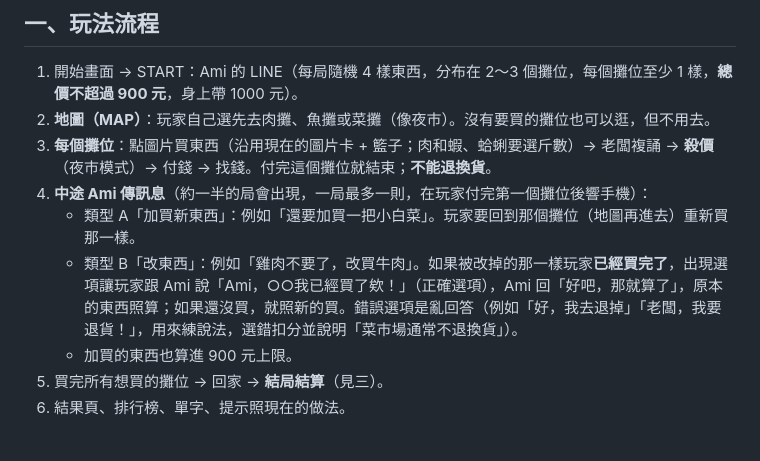
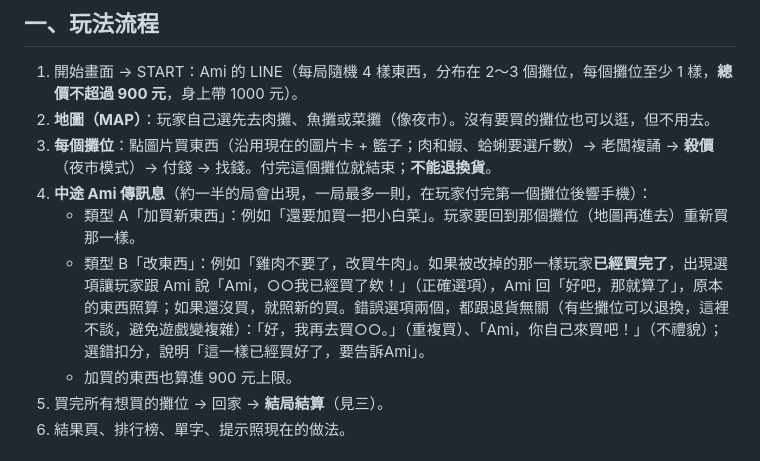
Before and after one commit to wangchiapin/taiwan-life, a Markdown page: docs/market-redesign.md, the part around the change. Rendered like a GitHub page.

Commit message:
菜市場設計文件：已買完的改項目，錯誤選項不放退貨
Co-Authored-By: Claude Sonnet 5.5 <noreply@anthropic.com>
Claude-Session: https://claude.ai/code/session_01VBTS7ou7An4jqvjMD4V3eY

```diff
--- a/docs/market-redesign.md
+++ b/docs/market-redesign.md
@@ -9,7 +9,7 @@
 3. **每個攤位**：點圖片買東西（沿用現在的圖片卡 + 籃子；肉和蝦、蛤蜊要選斤數）→ 老闆複誦 → **殺價**（夜市模式）→ 付錢 → 找錢。付完這個攤位就結束；**不能退換貨**。
 4. **中途 Ami 傳訊息**（約一半的局會出現，一局最多一則，在玩家付完第一個攤位後響手機）：
    - 類型 A「加買新東西」：例如「還要加買一把小白菜」。玩家要回到那個攤位（地圖再進去）重新買那一樣。
-   - 類型 B「改東西」：例如「雞肉不要了，改買牛肉」。如果被改掉的那一樣玩家**已經買完了**，出現選項讓玩家跟 Ami 說「Ami，○○我已經買了欸！」（正確選項），Ami 回「好吧，那就算了」，原本的東西照算；如果還沒買，就照新的買。錯誤選項是亂回答（例如「好，我去退掉」「老闆，我要退貨！」，用來練說法，選錯扣分並說明「菜市場通常不退換貨」）。
+   - 類型 B「改東西」：例如「雞肉不要了，改買牛肉」。如果被改掉的那一樣玩家**已經買完了**，出現選項讓玩家跟 Ami 說「Ami，○○我已經買了欸！」（正確選項），Ami 回「好吧，那就算了」，原本的東西照算；如果還沒買，就照新的買。錯誤選項兩個，都跟退貨無關（有些攤位可以退換，這裡不談，避免遊戲變複雜）：「好，我再去買○○。」（重複買）、「Ami，你自己來買吧！」（不禮貌）；選錯扣分，說明「這一樣已經買好了，要告訴Ami」。
    - 加買的東西也算進 900 元上限。
 5. 買完所有想買的攤位 → 回家 → **結局結算**（見三）。
 6. 結果頁、排行榜、單字、提示照現在的做法。
```
